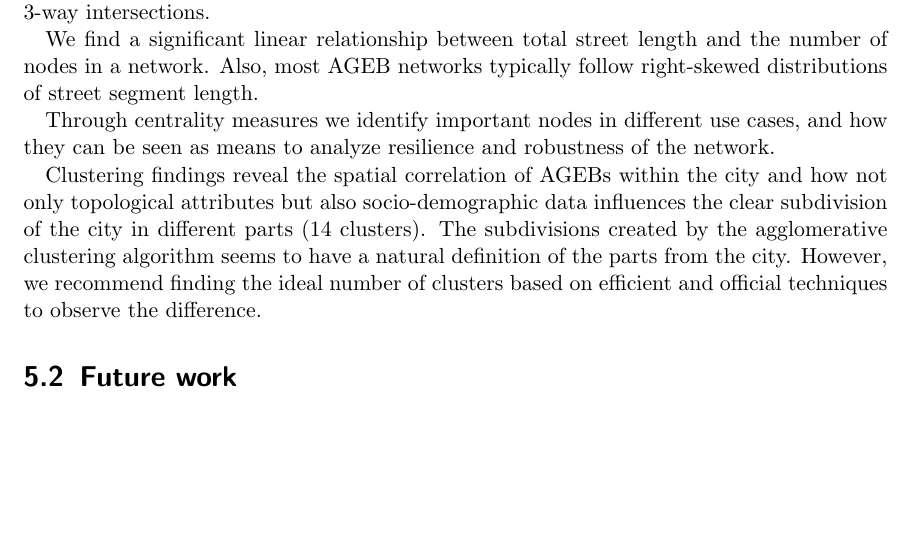
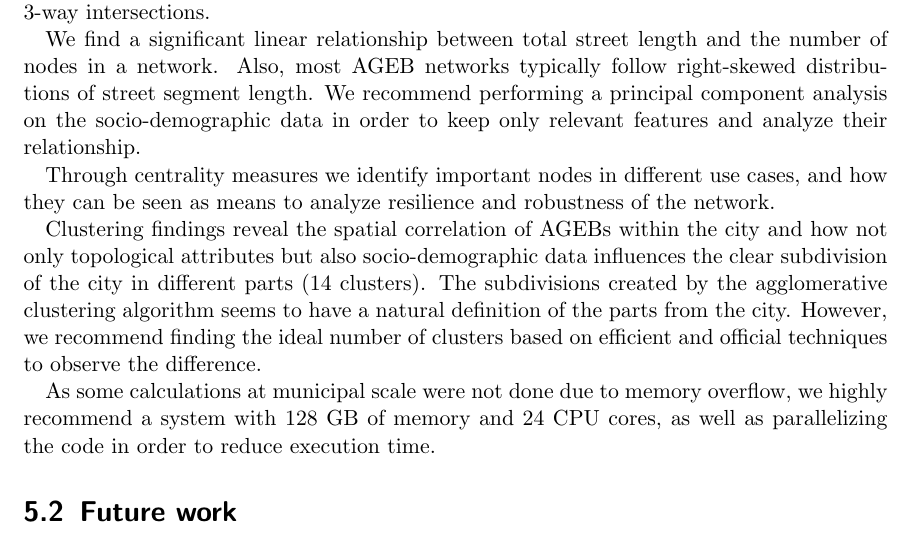
Before and after one commit to gperaza/road-network, a LaTeX thesis (report/Project Report/upyreportmain.tex, which reads report/Project Report/content/conclusions.tex): part of page 55 of 61, cut so that both start at the same text, the shorter picture padded with empty space. Compiled offline with pdfLaTeX.

Commit message:
add some recommendations

```diff
--- a/report/Project Report/content/conclusions.tex
+++ b/report/Project Report/content/conclusions.tex
@@ -4,11 +4,13 @@
 
 In this work, we analyze and characterize the municipality of Mérida, Yucatán, México at a municipal and AGEB scale to have a general and detailed view of the street network design. We believe it is the first local work of its kind which allow us acquire better understanding of the topological structure of street networks. We find that planning eras and design paradigms of urban street roads on Mérida influence street network density, resilience, and total street length. Overall, Mérida is characterized by the importance of 3-way intersections.
 
-We find a significant linear relationship between total street length and the number of nodes in a network. Also, most AGEB networks typically follow right-skewed distributions of street segment length.
+We find a significant linear relationship between total street length and the number of nodes in a network. Also, most AGEB networks typically follow right-skewed distributions of street segment length. We recommend performing a principal component analysis on the socio-demographic data in order to keep only relevant features and analyze their relationship.
 
 Through centrality measures we identify important nodes in different use cases, and how they can be seen as means to analyze resilience and robustness of the network.
 
 Clustering findings reveal the spatial correlation of AGEBs within the city and how not only topological attributes but also socio-demographic data influences the clear subdivision of the city in different parts (14 clusters). The subdivisions created by the agglomerative clustering algorithm seems to have a natural definition of the parts from the city. However, we recommend finding the ideal number of clusters based on efficient and official techniques to observe the difference.
+
+As some calculations at municipal scale were not done due to memory overflow, we highly recommend a system with 128 GB of memory and 24 CPU cores, as well as parallelizing the code in order to reduce execution time.
 
 
 \section{Future work}
```
